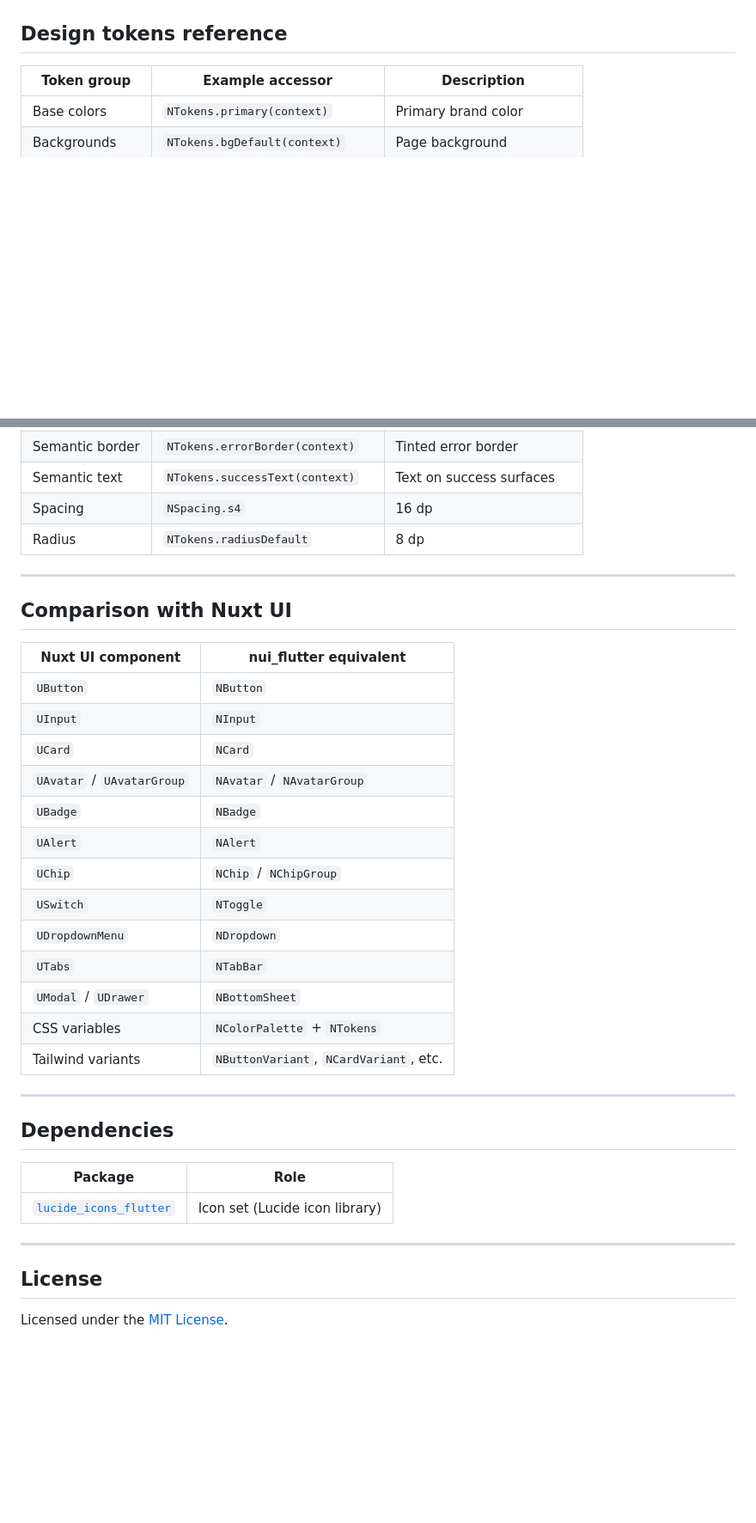
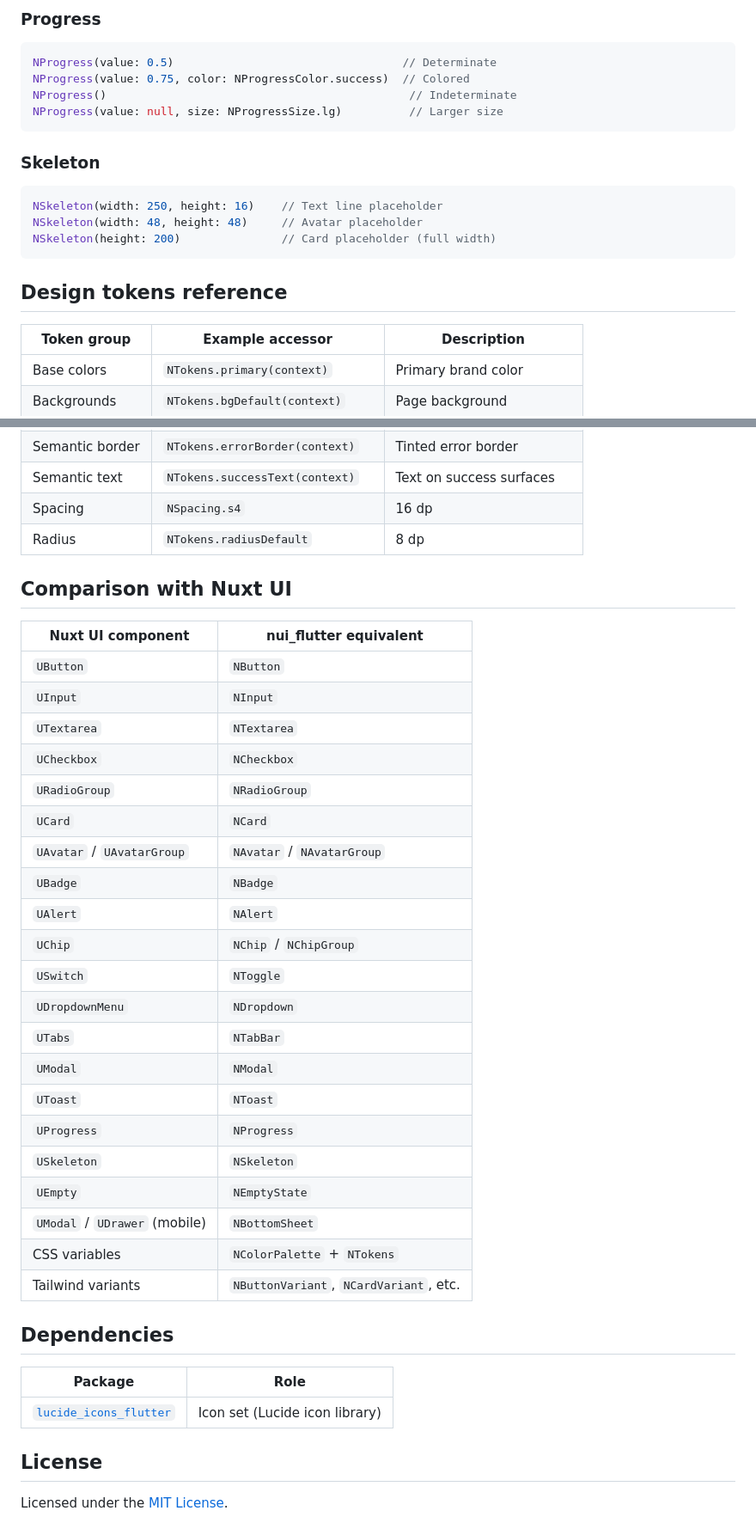
Before and after one commit to donfreddy/nui_flutter, a Markdown page: README.md, 2 parts joined by grey strips. Shown at 86% size. Drawn GitHub-style; blank space fills up the shorter version.

Commit message:
feat: add project roadmap and expand component documentation in README

````diff
--- a/README.md
+++ b/README.md
@@ -359,3 +437,19 @@ NIconButton(icon: LucideIcons.trash2, color: NIconButtonColor.error, variant: NI
+### Progress
+
+```dart
+NProgress(value: 0.5)                                  // Determinate
+NProgress(value: 0.75, color: NProgressColor.success)  // Colored
+NProgress()                                             // Indeterminate
+NProgress(value: null, size: NProgressSize.lg)          // Larger size
+```
+
+### Skeleton
+
+```dart
+NSkeleton(width: 250, height: 16)    // Text line placeholder
+NSkeleton(width: 48, height: 48)     // Avatar placeholder
+NSkeleton(height: 200)               // Card placeholder (full width)
+```
 
 ## Design tokens reference
 
@@ -371,14 +465,15 @@ NIconButton(icon: LucideIcons.trash2, color: NIconButtonColor.error, variant: NI
 | Spacing | `NSpacing.s4` | 16 dp |
 | Radius | `NTokens.radiusDefault` | 8 dp |
 
----
-
 ## Comparison with Nuxt UI
 
 | Nuxt UI component | nui_flutter equivalent |
 |-------------------|----------------------|
 | `UButton` | `NButton` |
 | `UInput` | `NInput` |
+| `UTextarea` | `NTextarea` |
+| `UCheckbox` | `NCheckbox` |
+| `URadioGroup` | `NRadioGroup` |
 | `UCard` | `NCard` |
 | `UAvatar` / `UAvatarGroup` | `NAvatar` / `NAvatarGroup` |
 | `UBadge` | `NBadge` |
@@ -387,11 +482,14 @@ NIconButton(icon: LucideIcons.trash2, color: NIconButtonColor.error, variant: NI
 | `USwitch` | `NToggle` |
 | `UDropdownMenu` | `NDropdown` |
 | `UTabs` | `NTabBar` |
-| `UModal` / `UDrawer` | `NBottomSheet` |
+| `UModal` | `NModal` |
+| `UToast` | `NToast` |
+| `UProgress` | `NProgress` |
+| `USkeleton` | `NSkeleton` |
+| `UEmpty` | `NEmptyState` |
+| `UModal` / `UDrawer` (mobile) | `NBottomSheet` |
 | CSS variables | `NColorPalette` + `NTokens` |
 | Tailwind variants | `NButtonVariant`, `NCardVariant`, etc. |
-
----
 
 ## Dependencies
 
@@ -399,8 +497,6 @@ NIconButton(icon: LucideIcons.trash2, color: NIconButtonColor.error, variant: NI
 |---------|------|
 | [`lucide_icons_flutter`](https://pub.dev/packages/lucide_icons_flutter) | Icon set (Lucide icon library) |
 
----
-
 ## License
 
 Licensed under the [MIT License](LICENSE).
````
Also changed, not shown: other parts of README.md (+90 -12 lines), ROADMAP.md (added, +98 -0 lines).
